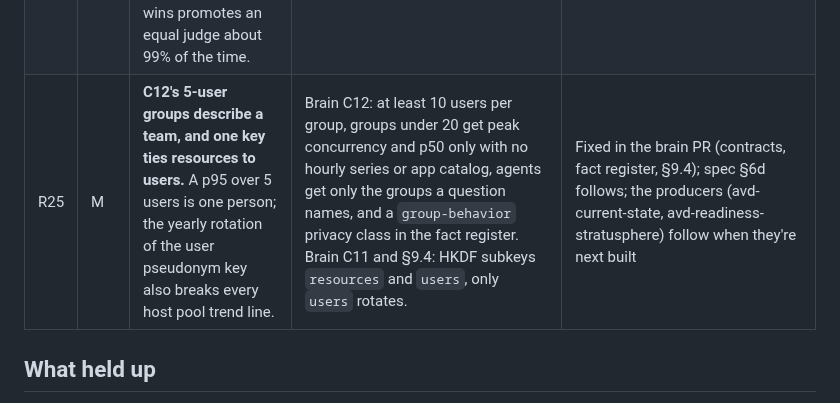
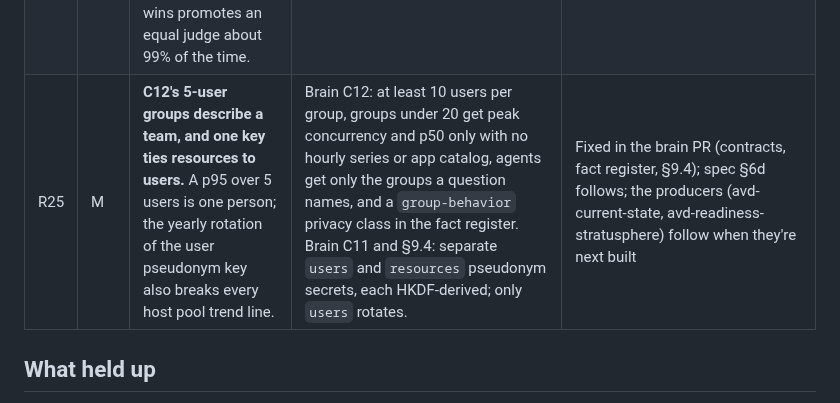
Before and after one commit to avd-ops/avd-swarm, a Markdown page: docs/redteam.md, the part around the change. Rendered like a GitHub page.

Commit message:
Red team R25: name the two pseudonym secrets as the brain does
Co-Authored-By: Claude Opus 5.5 (1M context) <noreply@anthropic.com>
Claude-Session: https://claude.ai/code/session_013raW9Tmddfs3tY1dAPzEi8

```diff
--- a/docs/redteam.md
+++ b/docs/redteam.md
@@ -39,7 +39,7 @@ A review of avd-swarm and the second brain together (findings AX-1 to AX-17, wit
 | R22 | H | **The spend cap read delayed daily cost data.** Cost Management lags by hours to a day, and Anthropic usage isn't in it at all, so a loop could spend many times the cap before it fired. | A metered model client that reserves the worst case before each call and books actual usage after it, prices pinned in Git, a counter the watchdog reads every 5 minutes, and a dedicated Anthropic workspace with a monthly spend limit; Cost Management only reconciles. | Fixed in spend.md §3.7, governance §2.4; the spike gets a per-run cap in step 1 |
 | R23 | S | **Paired-PR slip.** The brain cited spec §6e (Scribe) and decision 0004, which existed only on this repo's unmerged `claude/docs-consistency` branch (PR #4). | That branch is merged into this PR, so merging it lands §6e and decision 0004; PR #4 can then be closed. | Fixed in this PR |
 | R24 | M | **The judge auditor couldn't tell drift from noise at one operator's volume.** 40 seeded faults and a 95% line raise a false alarm for a healthy 97% judge 12% of the time, a nightly check on an overlapping window makes one near-certain within weeks, and counting only the shadow judge's wins promotes an equal judge about 99% of the time. | A fixed 120 seeded faults per 7-day window (20 of each of six kinds, distinct question-and-fault pairs), one check per window, Clopper-Pearson bounds with minimum counts, ground-truth misses and overturns advisory until their counts exist, and a paired sign test for the shadow judge. | Fixed in spec §6b, `governance/judge-auditor.yml`; rules and their error rates tested (`scripts/judge_auditor.py`) |
-| R25 | M | **C12's 5-user groups describe a team, and one key ties resources to users.** A p95 over 5 users is one person; the yearly rotation of the user pseudonym key also breaks every host pool trend line. | Brain C12: at least 10 users per group, groups under 20 get peak concurrency and p50 only with no hourly series or app catalog, agents get only the groups a question names, and a `group-behavior` privacy class in the fact register. Brain C11 and §9.4: HKDF subkeys `resources` and `users`, only `users` rotates. | Fixed in the brain PR (contracts, fact register, §9.4); spec §6d follows; the producers (avd-current-state, avd-readiness-stratusphere) follow when they're next built |
+| R25 | M | **C12's 5-user groups describe a team, and one key ties resources to users.** A p95 over 5 users is one person; the yearly rotation of the user pseudonym key also breaks every host pool trend line. | Brain C12: at least 10 users per group, groups under 20 get peak concurrency and p50 only with no hourly series or app catalog, agents get only the groups a question names, and a `group-behavior` privacy class in the fact register. Brain C11 and §9.4: separate `users` and `resources` pseudonym secrets, each HKDF-derived; only `users` rotates. | Fixed in the brain PR (contracts, fact register, §9.4); spec §6d follows; the producers (avd-current-state, avd-readiness-stratusphere) follow when they're next built |
 
 ## What held up
 - No write token exists before a person approves, enforced by Azure, not by code.
```
